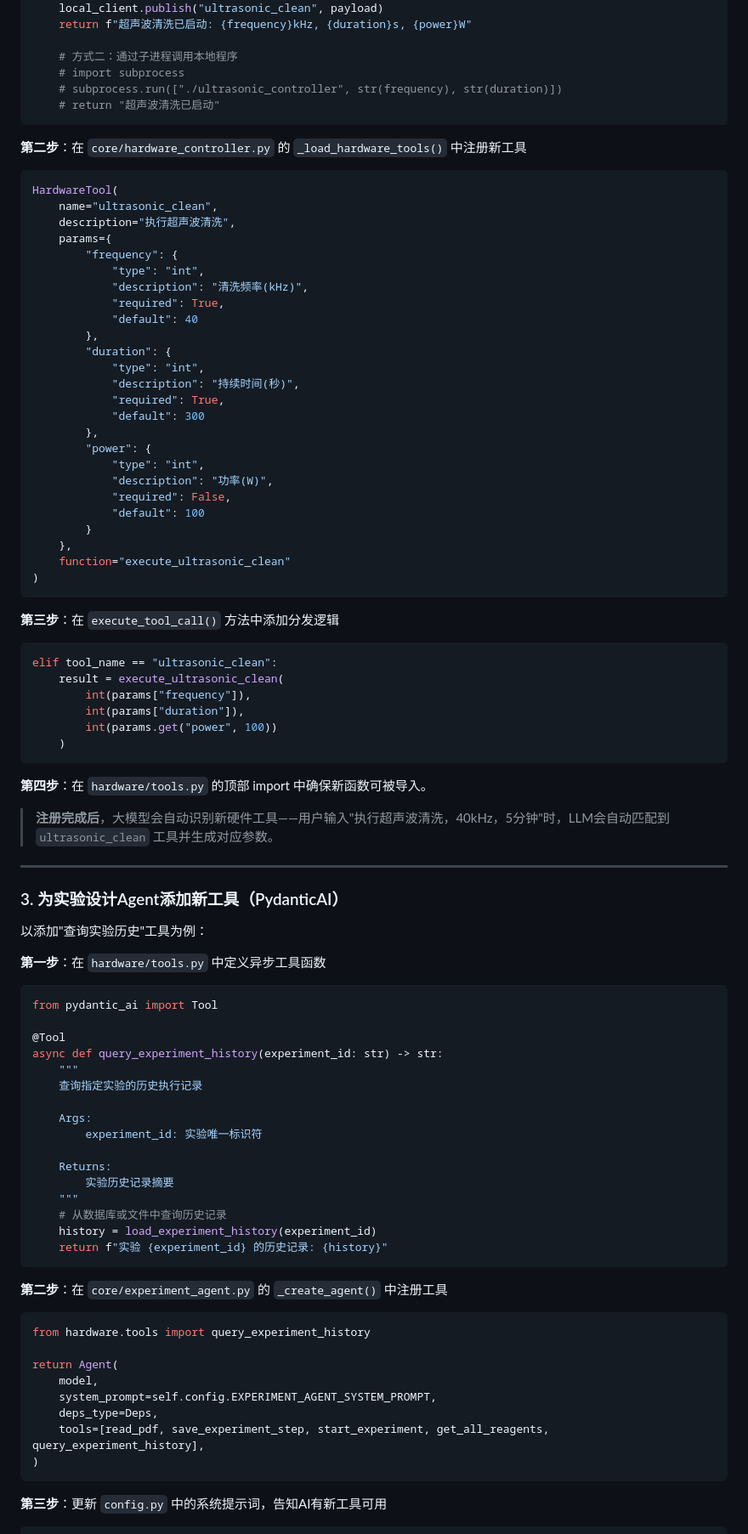
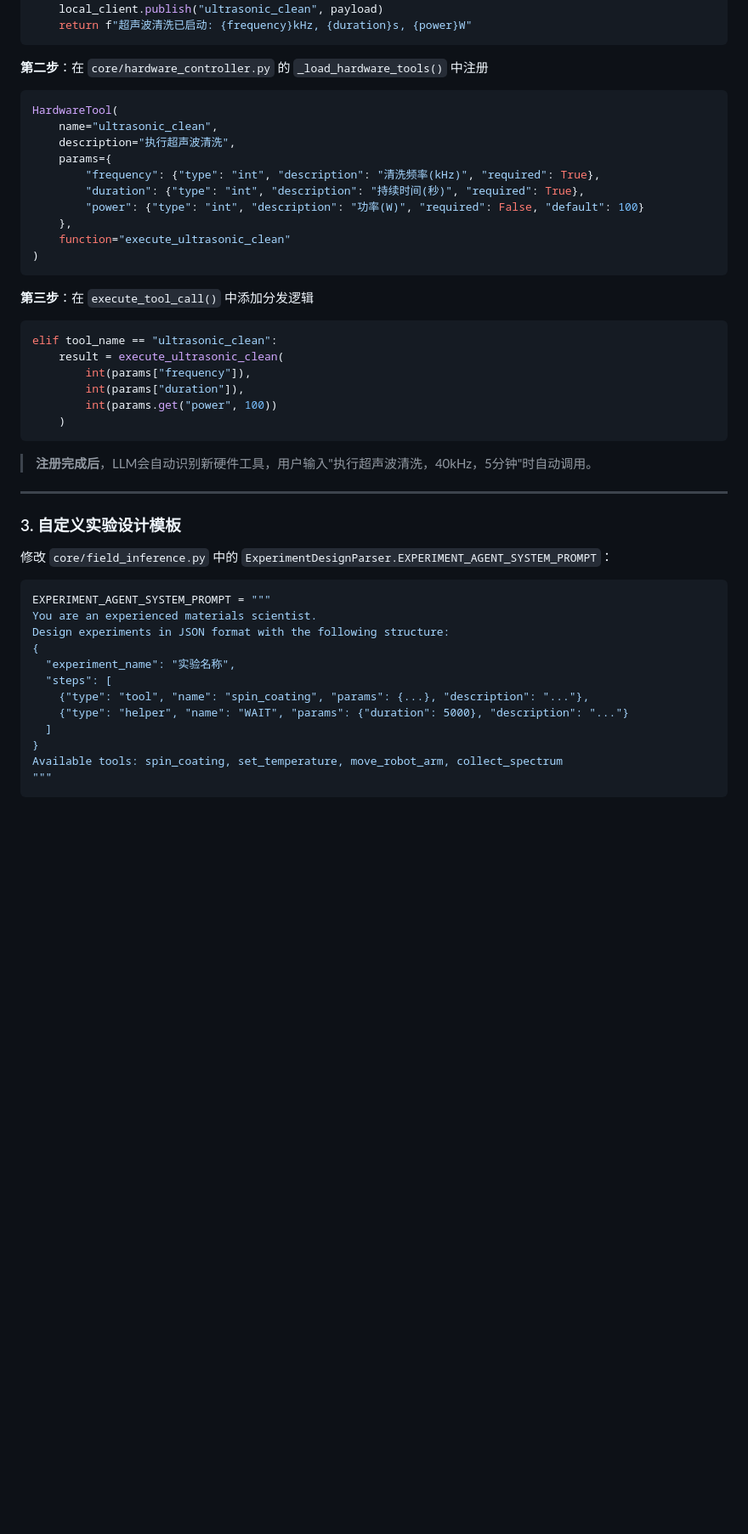
Before and after one commit to laikaixiang/SDL_agent, a Markdown page: README.md, the part around one of its changes. Shown at 85% size. Drawn GitHub-style; blank space fills up the shorter version.

````diff
--- a/README.md
+++ b/README.md
@@ -386,44 +400,24 @@ def execute_ultrasonic_clean(frequency: int, duration: int, power: int) -> str:
     payload = f"ultrasonic,{frequency},{duration},{power}"
     local_client.publish("ultrasonic_clean", payload)
     return f"超声波清洗已启动: {frequency}kHz, {duration}s, {power}W"
-
-    # 方式二：通过子进程调用本地程序
-    # import subprocess
-    # subprocess.run(["./ultrasonic_controller", str(frequency), str(duration)])
-    # return "超声波清洗已启动"
 ```
 
-**第二步**：在 `core/hardware_controller.py` 的 `_load_hardware_tools()` 中注册新工具
+**第二步**：在 `core/hardware_controller.py` 的 `_load_hardware_tools()` 中注册
 
 ```python
 HardwareTool(
     name="ultrasonic_clean",
     description="执行超声波清洗",
     params={
-        "frequency": {
-            "type": "int",
-            "description": "清洗频率(kHz)",
-            "required": True,
-            "default": 40
-        },
-        "duration": {
-            "type": "int",
-            "description": "持续时间(秒)",
-            "required": True,
-            "default": 300
-        },
-        "power": {
-            "type": "int",
-            "description": "功率(W)",
-            "required": False,
-            "default": 100
-        }
+        "frequency": {"type": "int", "description": "清洗频率(kHz)", "required": True},
+        "duration": {"type": "int", "description": "持续时间(秒)", "required": True},
+        "power": {"type": "int", "description": "功率(W)", "required": False, "default": 100}
     },
     function="execute_ultrasonic_clean"
 )
 ```
 
-**第三步**：在 `execute_tool_call()` 方法中添加分发逻辑
+**第三步**：在 `execute_tool_call()` 中添加分发逻辑
 
 ```python
 elif tool_name == "ultrasonic_clean":
@@ -434,49 +428,26 @@ elif tool_name == "ultrasonic_clean":
     )
 ```
 
-**第四步**：在 `hardware/tools.py` 的顶部 import 中确保新函数可被导入。
-
-> **注册完成后**，大模型会自动识别新硬件工具——用户输入"执行超声波清洗，40kHz，5分钟"时，LLM会自动匹配到 `ultrasonic_clean` 工具并生成对应参数。
+> **注册完成后**，LLM会自动识别新硬件工具，用户输入"执行超声波清洗，40kHz，5分钟"时自动调用。
 
 ---
 
-### 3. 为实验设计Agent添加新工具（PydanticAI）
+### 3. 自定义实验设计模板
 
-以添加"查询实验历史"工具为例：
-
-**第一步**：在 `hardware/tools.py` 中定义异步工具函数
+修改 `core/field_inference.py` 中的 `ExperimentDesignParser.EXPERIMENT_AGENT_SYSTEM_PROMPT`：
 
 ```python
-from pydantic_ai import Tool
-
-@Tool
-async def query_experiment_history(experiment_id: str) -> str:
-    """
-    查询指定实验的历史执行记录
-
-    Args:
-        experiment_id: 实验唯一标识符
-
-    Returns:
-        实验历史记录摘要
-    """
-    # 从数据库或文件中查询历史记录
-    history = load_experiment_history(experiment_id)
-    return f"实验 {experiment_id} 的历史记录: {history}"
+EXPERIMENT_AGENT_SYSTEM_PROMPT = """
+You are an experienced materials scientist.
+Design experiments in JSON format with the following structure:
+{
+  "experiment_name": "实验名称",
+  "steps": [
+    {"type": "tool", "name": "spin_coating", "params": {...}, "description": "..."},
+    {"type": "helper", "name": "WAIT", "params": {"duration": 5000}, "description": "..."}
+  ]
+}
+Available tools: spin_coating, set_temperature, move_robot_arm, collect_spectrum
+"""
 ```
 
-**第二步**：在 `core/experiment_agent.py` 的 `_create_agent()` 中注册工具
-
-```python
-from hardware.tools import query_experiment_history
-
-return Agent(
-    model,
-    system_prompt=self.config.EXPERIMENT_AGENT_SYSTEM_PROMPT,
-    deps_type=Deps,
-    tools=[read_pdf, save_experiment_step, start_experiment, get_all_reagents, query_experiment_history],
-)
-```
-
-**第三步**：更新 `config.py` 中的系统提示词，告知AI有新工具可用
-
````
Also changed, not shown: other parts of README.md (+215 -188 lines).
